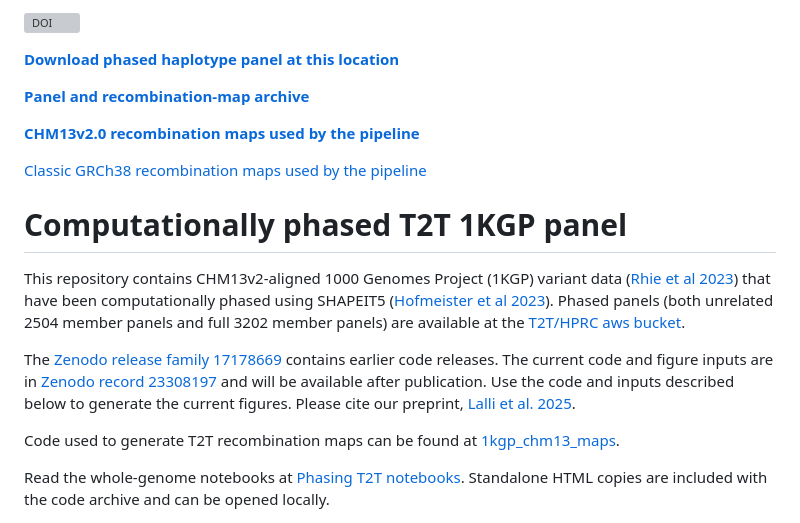
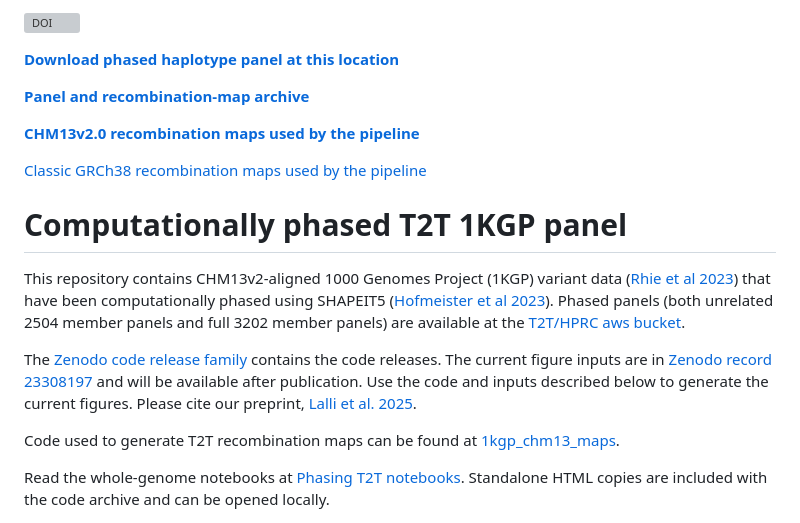
Before and after one commit to JosephLalli/phasing_T2T, a Markdown page: README.md, the part around one of its changes. GitHub-like rendering; grey boxes are pictures that could not be loaded.

Commit message:
docs: update code availability and Shapeit links
Signed-off-by: Joseph Lalli <lalli@wisc.edu>

```diff
--- a/README.md
+++ b/README.md
@@ -13,7 +13,7 @@
 
 This repository contains CHM13v2-aligned 1000 Genomes Project (1KGP) variant data ([Rhie et al 2023](https://www.nature.com/articles/s41586-023-06457-y)) that have been computationally phased using SHAPEIT5 ([Hofmeister et al 2023](https://www.nature.com/articles/s41588-023-01415-w)). Phased panels (both unrelated 2504 member panels and full 3202 member panels) are available at the [T2T/HPRC aws bucket](https://s3-us-west-2.amazonaws.com/human-pangenomics/index.html?prefix=T2T/CHM13/assemblies/variants/1000_Genomes_Project/chm13v2.0/Phased_SHAPEIT5_v1.1/).
 
-The [Zenodo release family 17178669](https://zenodo.org/record/17178669) contains earlier code releases. The current code and figure inputs are in [Zenodo record 23308197](https://doi.org/10.5281/zenodo.23308197) and will be available after publication. Use the code and inputs described below to generate the current figures. Please cite our preprint, [Lalli et al. 2025](https://www.biorxiv.org/content/10.1101/2025.02.24.639687v1).
+The [Zenodo code release family](https://doi.org/10.5281/zenodo.17178669) contains the code releases. The current figure inputs are in [Zenodo record 23308197](https://doi.org/10.5281/zenodo.23308197) and will be available after publication. Use the code and inputs described below to generate the current figures. Please cite our preprint, [Lalli et al. 2025](https://www.biorxiv.org/content/10.1101/2025.02.24.639687v1).
 
 Code used to generate T2T recombination maps can be found at [1kgp_chm13_maps](https://github.com/mccoy-lab/1kgp_chm13_maps).
 
```
Also changed, not shown: other parts of README.md (+4 -4 lines).
